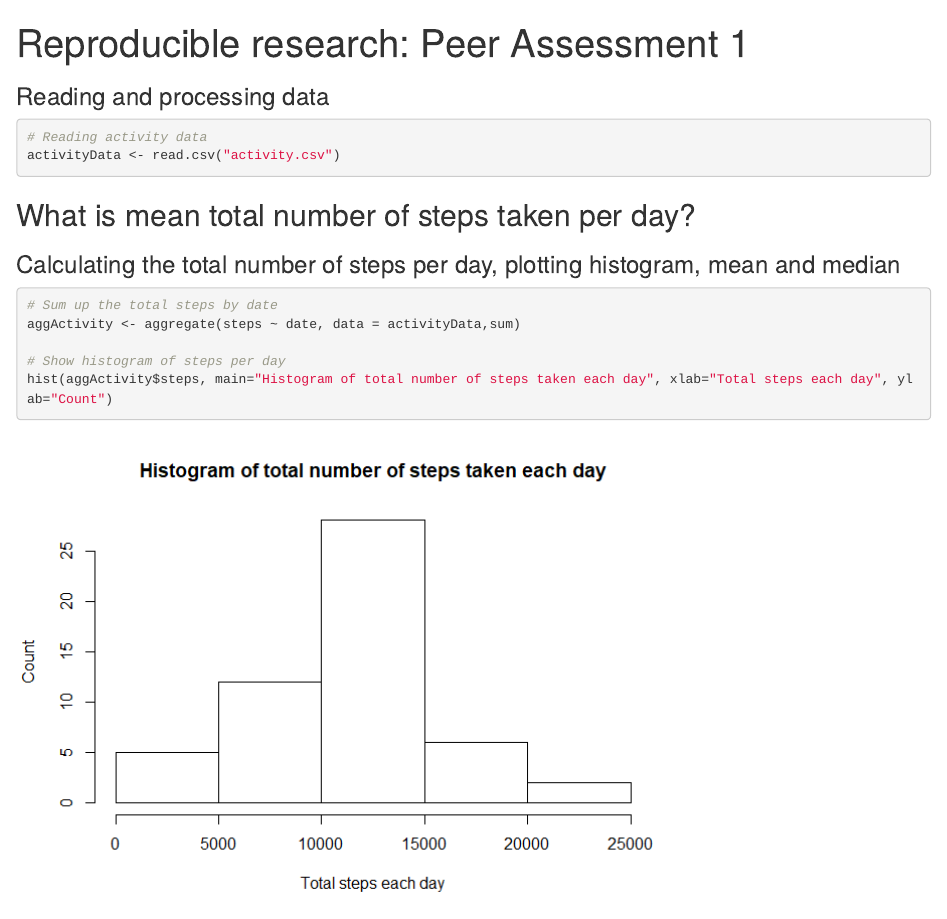
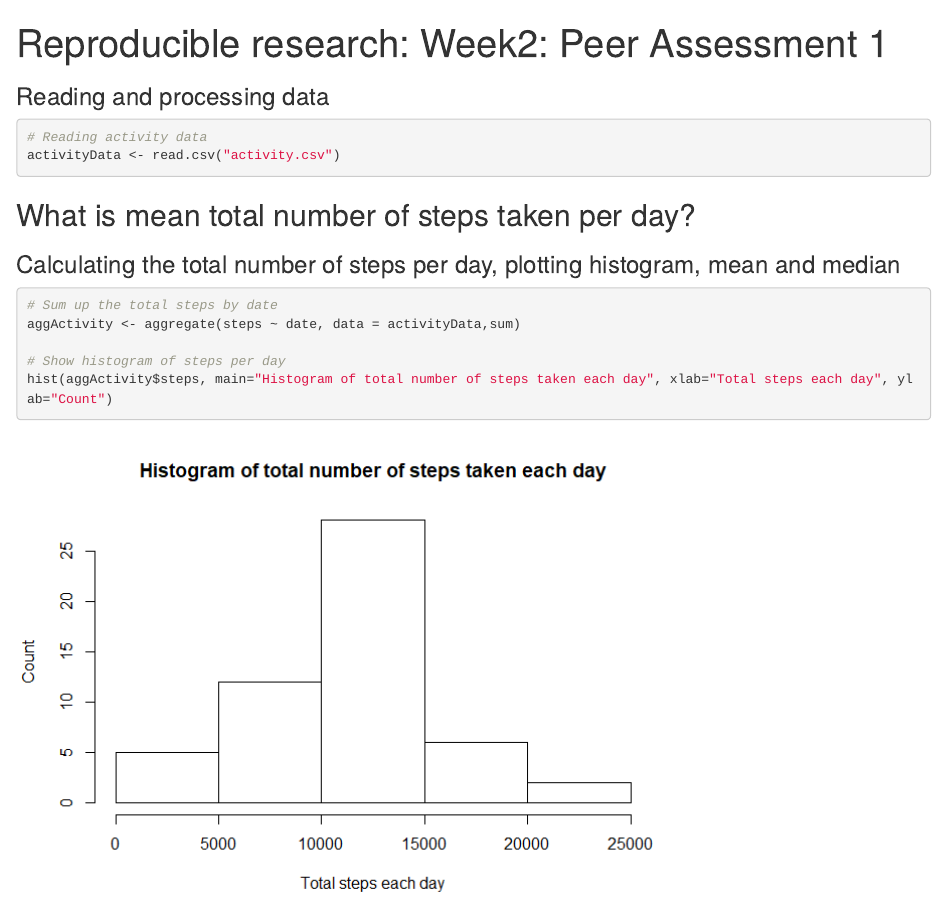
Before and after one commit to rs501-on/RepData_PeerAssessment1, an R Markdown document (PA1_template.Rmd): the page in a window 1100 px wide, from its top. The pictures show the output file PA1_template.html that the author committed with the source, opened offline.

Commit message:
Week2 assignment files-final

```diff
--- a/PA1_template.Rmd
+++ b/PA1_template.Rmd
@@ -1,5 +1,5 @@
 ---
-title: "Reproducible research: Peer Assessment 1"
+title: "Reproducible research: Week2: Peer Assessment 1"
 
 output:
   html_document:
```
Also changed, not shown: PA1_template.html, PA1_template.md.
